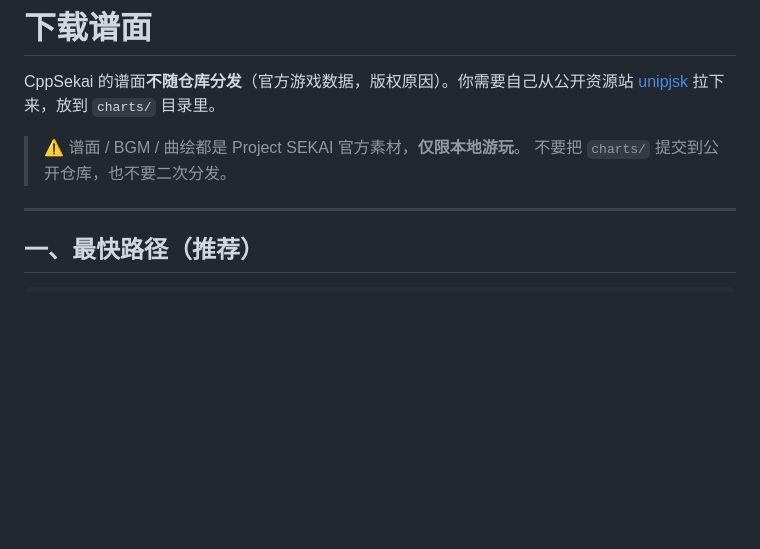
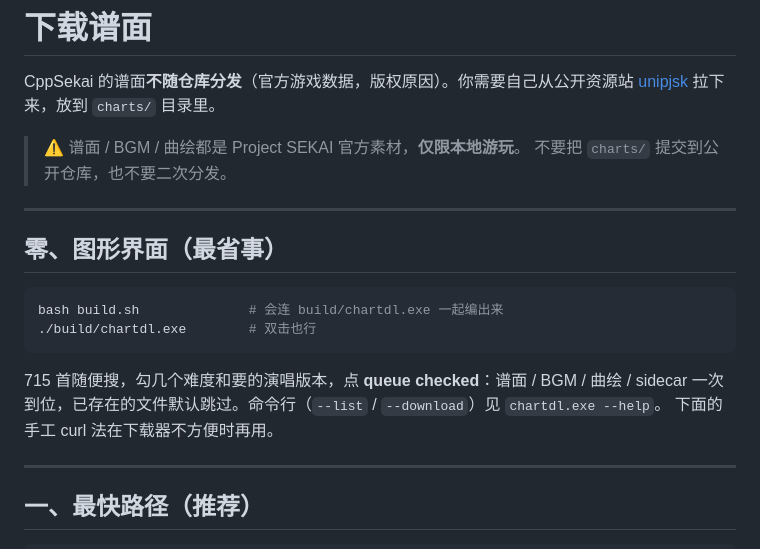
Before and after one commit to BSOD-MEMZ/CppSekai, a Markdown page: CHARTS.md, the part around the change. Drawn GitHub-style; blank space fills up the shorter version.

````diff
--- a/CHARTS.md
+++ b/CHARTS.md
@@ -5,6 +5,19 @@ CppSekai 的谱面**不随仓库分发**（官方游戏数据，版权原因）
 
 > ⚠️ 谱面 / BGM / 曲绘都是 Project SEKAI 官方素材，**仅限本地游玩**。
 > 不要把 `charts/` 提交到公开仓库，也不要二次分发。
+
+---
+
+## 零、图形界面（最省事）
+
+```bash
+bash build.sh              # 会连 build/chartdl.exe 一起编出来
+./build/chartdl.exe        # 双击也行
+```
+
+715 首随便搜，勾几个难度和要的演唱版本，点 **queue checked**：谱面 / BGM / 曲绘 / sidecar
+一次到位，已存在的文件默认跳过。命令行（`--list` / `--download`）见 `chartdl.exe --help`。
+下面的手工 curl 法在下载器不方便时再用。
 
 ---
 
````
Also changed, not shown: AGENTS.md (+14 -0 lines), README.md (+26 -0 lines), docs/preview_downloader.png (added), 2 other files.
